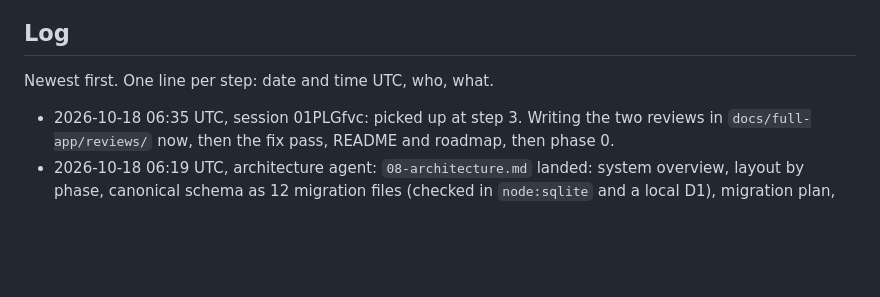
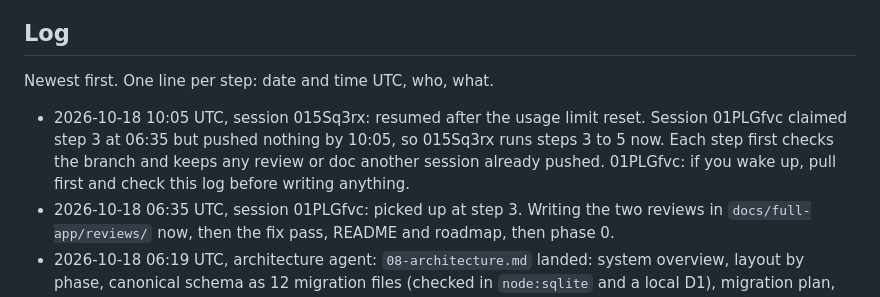
Before and after one commit to NeverNathaniel/RoWhether, a Markdown page: docs/full-app/HANDOFF.md, the part around the change. Drawn GitHub-style; blank space fills up the shorter version.

Commit message:
Handoff: session 015Sq3rx resumes at the reviews
Co-Authored-By: Claude Opus 5.5 <noreply@anthropic.com>
Claude-Session: https://claude.ai/code/session_015Sq3rxbXuQRWLByirqgmU7

```diff
--- a/docs/full-app/HANDOFF.md
+++ b/docs/full-app/HANDOFF.md
@@ -52,6 +52,7 @@ More than one agent may work on this branch.
 
 Newest first. One line per step: date and time UTC, who, what.
 
+- 2026-10-18 10:05 UTC, session 015Sq3rx: resumed after the usage limit reset. Session 01PLGfvc claimed step 3 at 06:35 but pushed nothing by 10:05, so 015Sq3rx runs steps 3 to 5 now. Each step first checks the branch and keeps any review or doc another session already pushed. 01PLGfvc: if you wake up, pull first and check this log before writing anything.
 - 2026-10-18 06:35 UTC, session 01PLGfvc: picked up at step 3. Writing the two reviews in `docs/full-app/reviews/` now, then the fix pass, README and roadmap, then phase 0.
 - 2026-10-18 06:19 UTC, architecture agent: `08-architecture.md` landed: system overview, layout by phase, canonical schema as 12 migration files (checked in `node:sqlite` and a local D1), migration plan, bindings and rate limiter ids 1005 to 1030, every API route, storage keys, time zones, security and audit log, budgets rebased on today's build, costs, tests, the phase 0 build sequence (P0.1 to P0.14), and 65 cross-doc conflicts decided with small edits to 01 to 07. Next: step 3, the reviews.
 - 2026-10-18 05:15 UTC, session 015Sq3rx: took over from the earlier session (stopped by the owner). Merged `dev` (PR #7) into `dev-full-app`; 109 tests and the build pass. Next: steps 2 to 5 as one workflow (architecture on Opus, two Opus reviews, fix and overview on Sonnet), then Phase 0.
```
